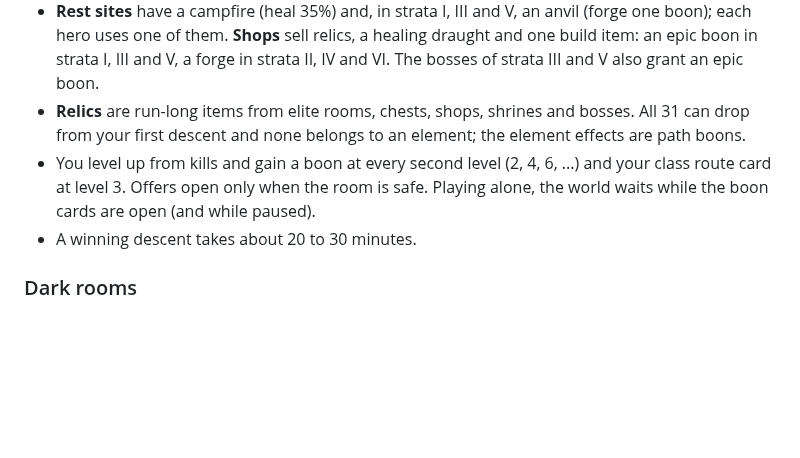
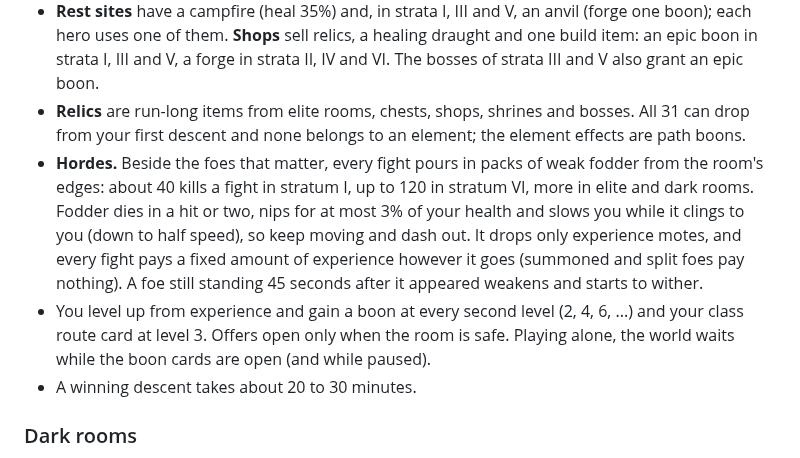
Before and after one commit to sttsspjy/emberdeep, a Markdown page: README.md, the part around the change. Rendered like a GitHub page; blank space fills up the shorter version.

Commit message:
docs(design): hordes, room xp budget, per-foe exposure, fodder rules and crowd slow
Co-Authored-By: Claude Opus 5.5 <noreply@anthropic.com>

```diff
--- a/README.md
+++ b/README.md
@@ -46,7 +46,8 @@ Playing alone, the world waits while the sheet is open; in a party the descent g
 - **Room rewards.** A normal fight pays a boon (drawn from your own paths), gold, a Vigor blessing (+max health) or a forge (rank up one boon). Elite rooms usually pay a relic and sometimes an epic boon. Rewards appear in the middle of the room once it is clear; boons and forges are claimed by each hero, gold and relics are shared.
 - **Rest sites** have a campfire (heal 35%) and, in strata I, III and V, an anvil (forge one boon); each hero uses one of them. **Shops** sell relics, a healing draught and one build item: an epic boon in strata I, III and V, a forge in strata II, IV and VI. The bosses of strata III and V also grant an epic boon.
 - **Relics** are run-long items from elite rooms, chests, shops, shrines and bosses. All 31 can drop from your first descent and none belongs to an element; the element effects are path boons.
-- You level up from kills and gain a boon at every second level (2, 4, 6, ...) and your class route card at level 3. Offers open only when the room is safe. Playing alone, the world waits while the boon cards are open (and while paused).
+- **Hordes.** Beside the foes that matter, every fight pours in packs of weak fodder from the room's edges: about 40 kills a fight in stratum I, up to 120 in stratum VI, more in elite and dark rooms. Fodder dies in a hit or two, nips for at most 3% of your health and slows you while it clings to you (down to half speed), so keep moving and dash out. It drops only experience motes, and every fight pays a fixed amount of experience however it goes (summoned and split foes pay nothing). A foe still standing 45 seconds after it appeared weakens and starts to wither.
+- You level up from experience and gain a boon at every second level (2, 4, 6, ...) and your class route card at level 3. Offers open only when the room is safe. Playing alone, the world waits while the boon cards are open (and while paused).
 - A winning descent takes about 20 to 30 minutes.
 
 ### Dark rooms
```
Also changed, not shown: docs/GAME-DESIGN.md (+8 -4 lines).
